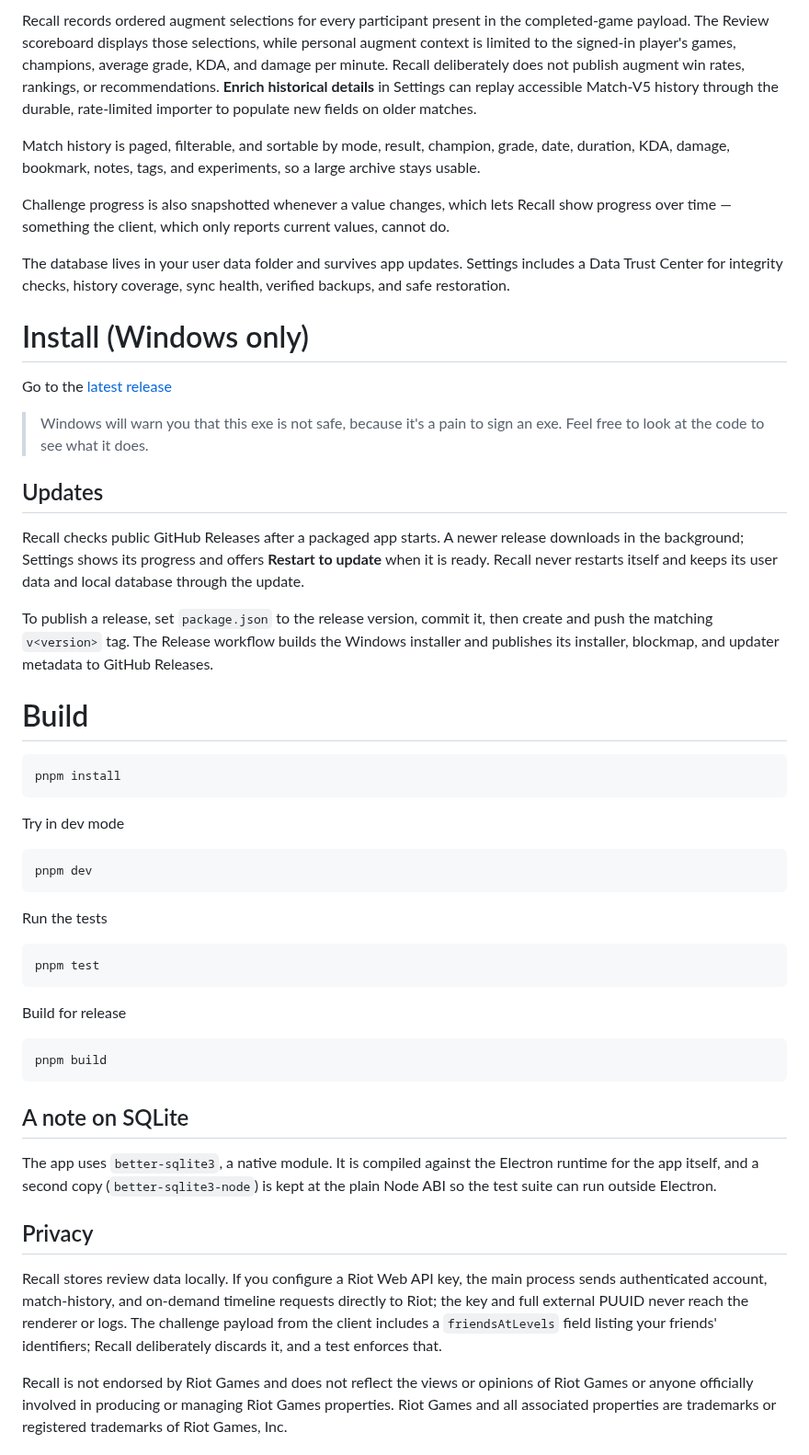
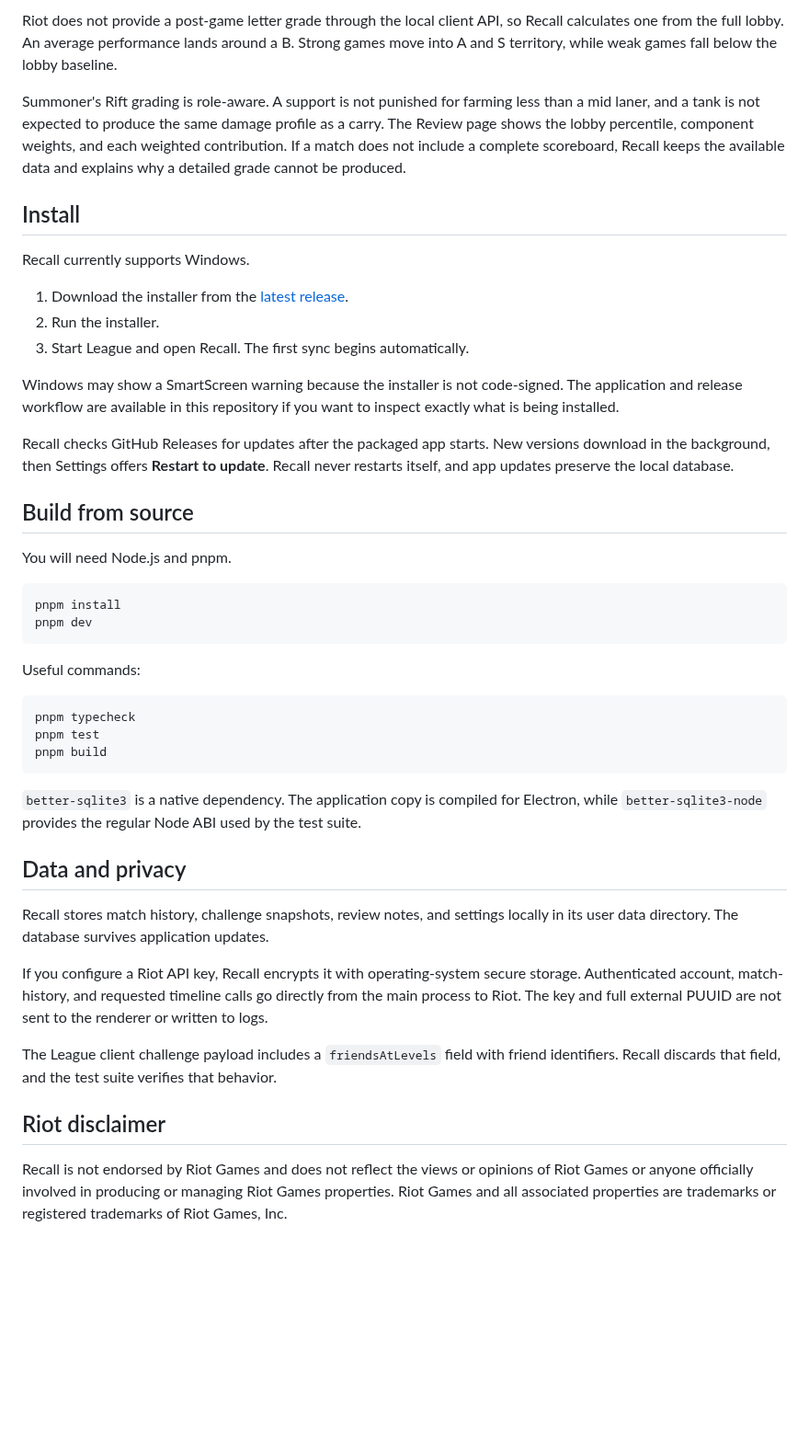
Before and after one commit to KleinByte/Recall, a Markdown page: README.md, the part around one of its changes. Shown at 92% size. GitHub-like rendering; blank space fills up the shorter version.

````diff
--- a/README.md
+++ b/README.md
@@ -84,80 +98,69 @@ Riot timeline responses are not stored.
 
-Recall records ordered augment selections for every participant present in the
-completed-game payload. The Review scoreboard displays those selections, while
-personal augment context is limited to the signed-in player's games, champions,
-average grade, KDA, and damage per minute. Recall deliberately does not publish
-augment win rates, rankings, or recommendations. **Enrich historical details**
-in Settings can replay accessible Match-V5 history through the durable,
-rate-limited importer to populate new fields on older matches.
+Riot does not provide a post-game letter grade through the local client API, so
+Recall calculates one from the full lobby. An average performance lands around
+a B. Strong games move into A and S territory, while weak games fall below the
+lobby baseline.
 
-Match history is paged, filterable, and sortable by mode, result, champion,
-grade, date, duration, KDA, damage, bookmark, notes, tags, and experiments, so
-a large archive stays usable.
+Summoner's Rift grading is role-aware. A support is not punished for farming
+less than a mid laner, and a tank is not expected to produce the same damage
+profile as a carry. The Review page shows the lobby percentile, component
+weights, and each weighted contribution. If a match does not include a complete
+scoreboard, Recall keeps the available data and explains why a detailed grade
+cannot be produced.
 
-Challenge progress is also snapshotted whenever a value changes, which lets
-Recall show progress over time — something the client, which only reports current
-values, cannot do.
+## Install
 
-The database lives in your user data folder and survives app updates. Settings
-includes a Data Trust Center for integrity checks, history coverage, sync
-health, verified backups, and safe restoration.
+Recall currently supports Windows.
 
-# Install (Windows only)
+1. Download the installer from the
+   [latest release](https://github.com/KleinByte/Recall/releases/latest).
+2. Run the installer.
+3. Start League and open Recall. The first sync begins automatically.
 
-Go to the [latest release](https://github.com/KleinByte/Recall/releases/latest)
+Windows may show a SmartScreen warning because the installer is not
+code-signed. The application and release workflow are available in this
+repository if you want to inspect exactly what is being installed.
 
-> Windows will warn you that this exe is not safe, because it's a pain to sign an exe. Feel free to look at the code to see what it does.
+Recall checks GitHub Releases for updates after the packaged app starts. New
+versions download in the background, then Settings offers **Restart to update**.
+Recall never restarts itself, and app updates preserve the local database.
 
-## Updates
+## Build from source
 
-Recall checks public GitHub Releases after a packaged app starts. A newer
-release downloads in the background; Settings shows its progress and offers
-**Restart to update** when it is ready. Recall never restarts itself and keeps
-its user data and local database through the update.
-
-To publish a release, set `package.json` to the release version, commit it,
-then create and push the matching `v<version>` tag. The Release workflow builds
-the Windows installer and publishes its installer, blockmap, and updater
-metadata to GitHub Releases.
-
-# Build
+You will need Node.js and pnpm.
 
 ```sh
 pnpm install
-```
-
-Try in dev mode
-
-```sh
 pnpm dev
 ```
 
-Run the tests
+Useful commands:
 
 ```sh
+pnpm typecheck
 pnpm test
-```
-
-Build for release
-
-```sh
 pnpm build
 ```
 
-## A note on SQLite
+`better-sqlite3` is a native dependency. The application copy is compiled for
+Electron, while `better-sqlite3-node` provides the regular Node ABI used by the
+test suite.
 
-The app uses `better-sqlite3`, a native module. It is compiled against the
-Electron runtime for the app itself, and a second copy (`better-sqlite3-node`)
-is kept at the plain Node ABI so the test suite can run outside Electron.
+## Data and privacy
 
-## Privacy
+Recall stores match history, challenge snapshots, review notes, and settings
+locally in its user data directory. The database survives application updates.
 
-Recall stores review data locally. If you configure a Riot Web API key, the main
-process sends authenticated account, match-history, and on-demand timeline
-requests directly to Riot; the key and full external PUUID never reach the
-renderer or logs. The challenge payload from the client includes a
-`friendsAtLevels` field listing your friends' identifiers; Recall deliberately
-discards it, and a test enforces that.
+If you configure a Riot API key, Recall encrypts it with operating-system
+secure storage. Authenticated account, match-history, and requested timeline
+calls go directly from the main process to Riot. The key and full external
+PUUID are not sent to the renderer or written to logs.
+
+The League client challenge payload includes a `friendsAtLevels` field with
+friend identifiers. Recall discards that field, and the test suite verifies
+that behavior.
+
+## Riot disclaimer
 
 Recall is not endorsed by Riot Games and does not reflect the views or opinions
 of Riot Games or anyone officially involved in producing or managing Riot Games
````
Also changed, not shown: other parts of README.md (+74 -60 lines), docs/screenshots/recall-challenge-details.png (added), docs/screenshots/recall-challenges.png (added), docs/screenshots/recall-dashboard.png (added).
